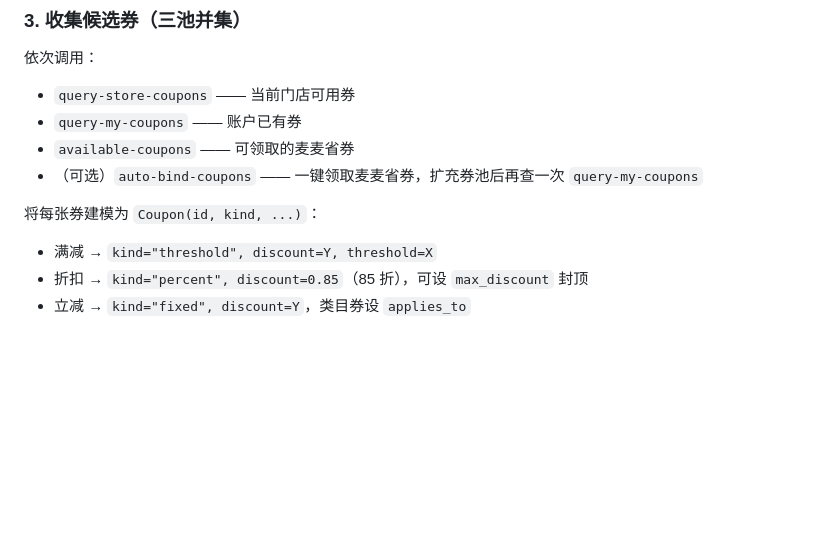
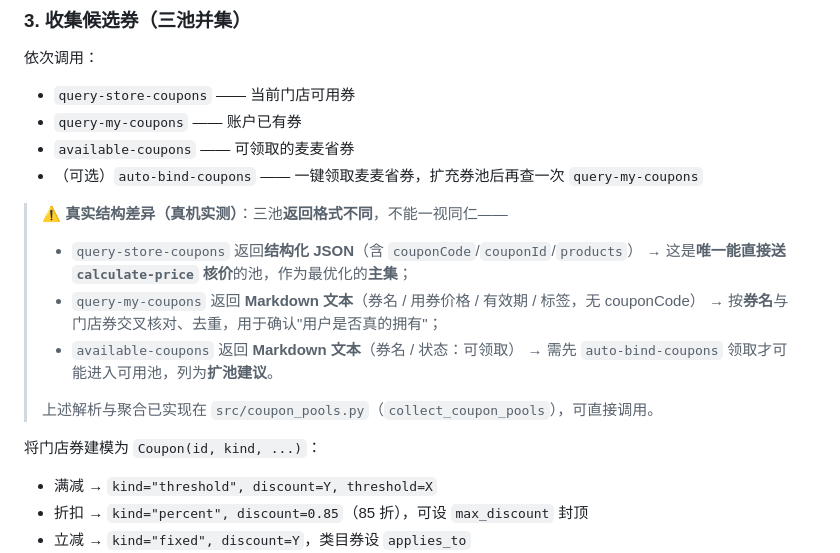
Before and after one commit to kedamano/MC_mcd-money-saver, a Markdown page: SKILL.md, the part around the change. Rendered like a GitHub page; blank space fills up the shorter version.

Commit message:
feat: SKILL.md

```diff
--- a/SKILL.md
+++ b/SKILL.md
@@ -42,7 +42,17 @@ agent_created: true
 - `available-coupons` —— 可领取的麦麦省券
 - （可选）`auto-bind-coupons` —— 一键领取麦麦省券，扩充券池后再查一次 `query-my-coupons`
 
-将每张券建模为 `Coupon(id, kind, ...)`：
+> ⚠️ **真实结构差异（真机实测）**：三池**返回格式不同**，不能一视同仁——
+> - `query-store-coupons` 返回**结构化 JSON**（含 `couponCode`/`couponId`/`products`）
+>   → 这是**唯一能直接送 `calculate-price` 核价**的池，作为最优化的**主集**；
+> - `query-my-coupons` 返回 **Markdown 文本**（券名 / 用券价格 / 有效期 / 标签，无 couponCode）
+>   → 按**券名**与门店券交叉核对、去重，用于确认"用户是否真的拥有"；
+> - `available-coupons` 返回 **Markdown 文本**（券名 / 状态：可领取）
+>   → 需先 `auto-bind-coupons` 领取才可能进入可用池，列为**扩池建议**。
+>
+> 上述解析与聚合已实现在 `src/coupon_pools.py`（`collect_coupon_pools`），可直接调用。
+
+将门店券建模为 `Coupon(id, kind, ...)`：
 - 满减 → `kind="threshold", discount=Y, threshold=X`
 - 折扣 → `kind="percent", discount=0.85`（85 折），可设 `max_discount` 封顶
 - 立减 → `kind="fixed", discount=Y`，类目券设 `applies_to`
```
